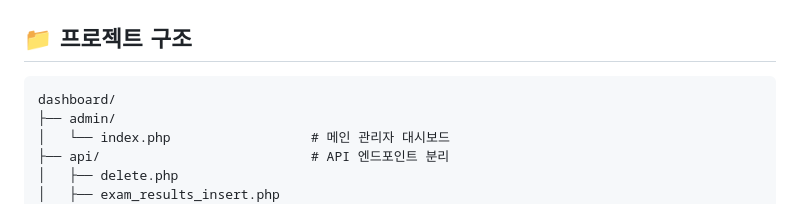
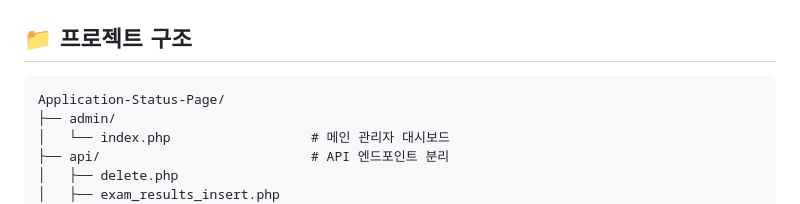
Before and after one commit to hellovend/Application-Status-Page, a Markdown page: README.MD, the part around the change. GitHub-like rendering.

````diff
--- a/README.MD
+++ b/README.MD
@@ -55,7 +55,7 @@ FiveM 서버의 지원자 합격/불합격을 관리하고, Discord 웹훅을
 ## 📁 프로젝트 구조
 
 ```
-dashboard/
+Application-Status-Page/
 ├── admin/
 │   └── index.php                  # 메인 관리자 대시보드
 ├── api/                           # API 엔드포인트 분리
````
